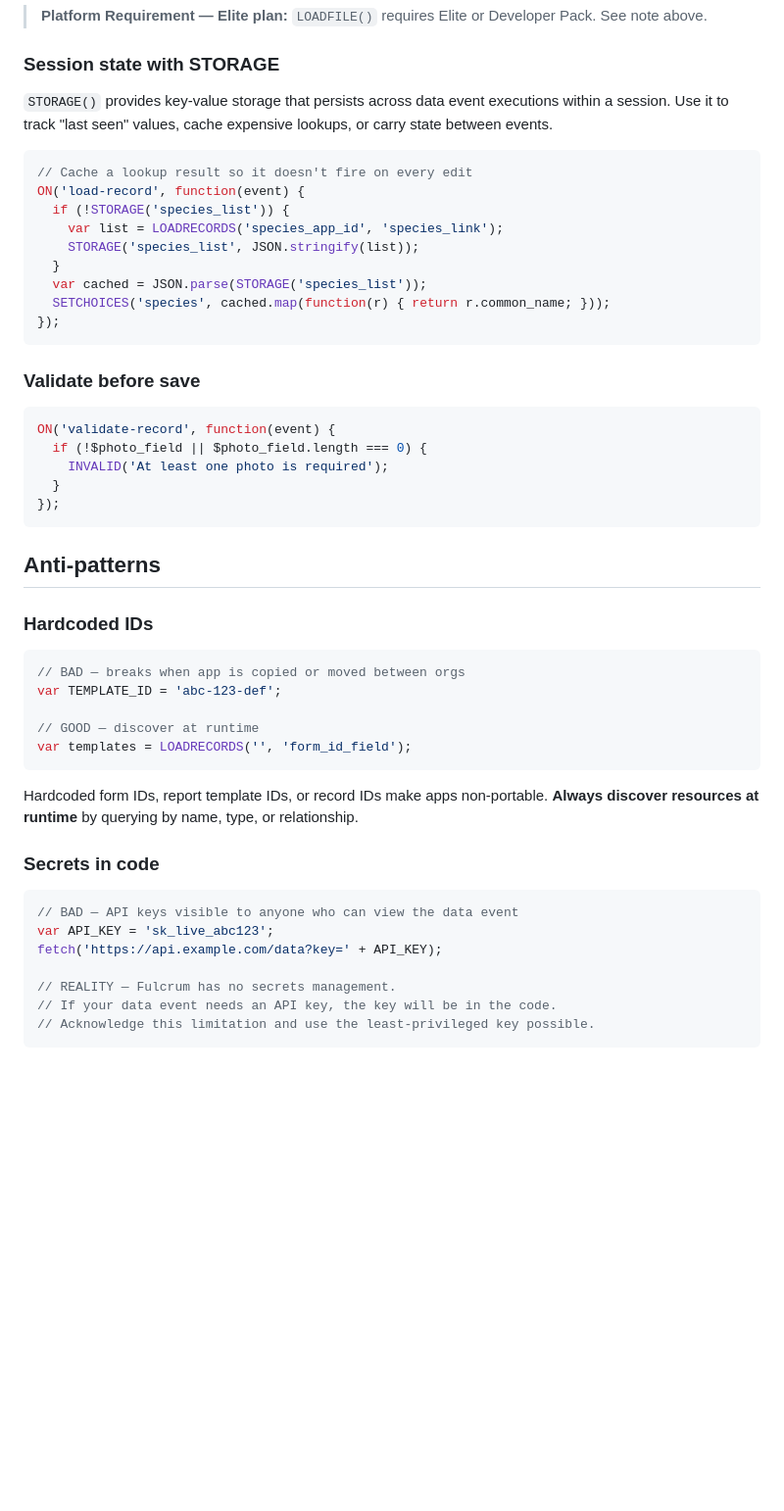
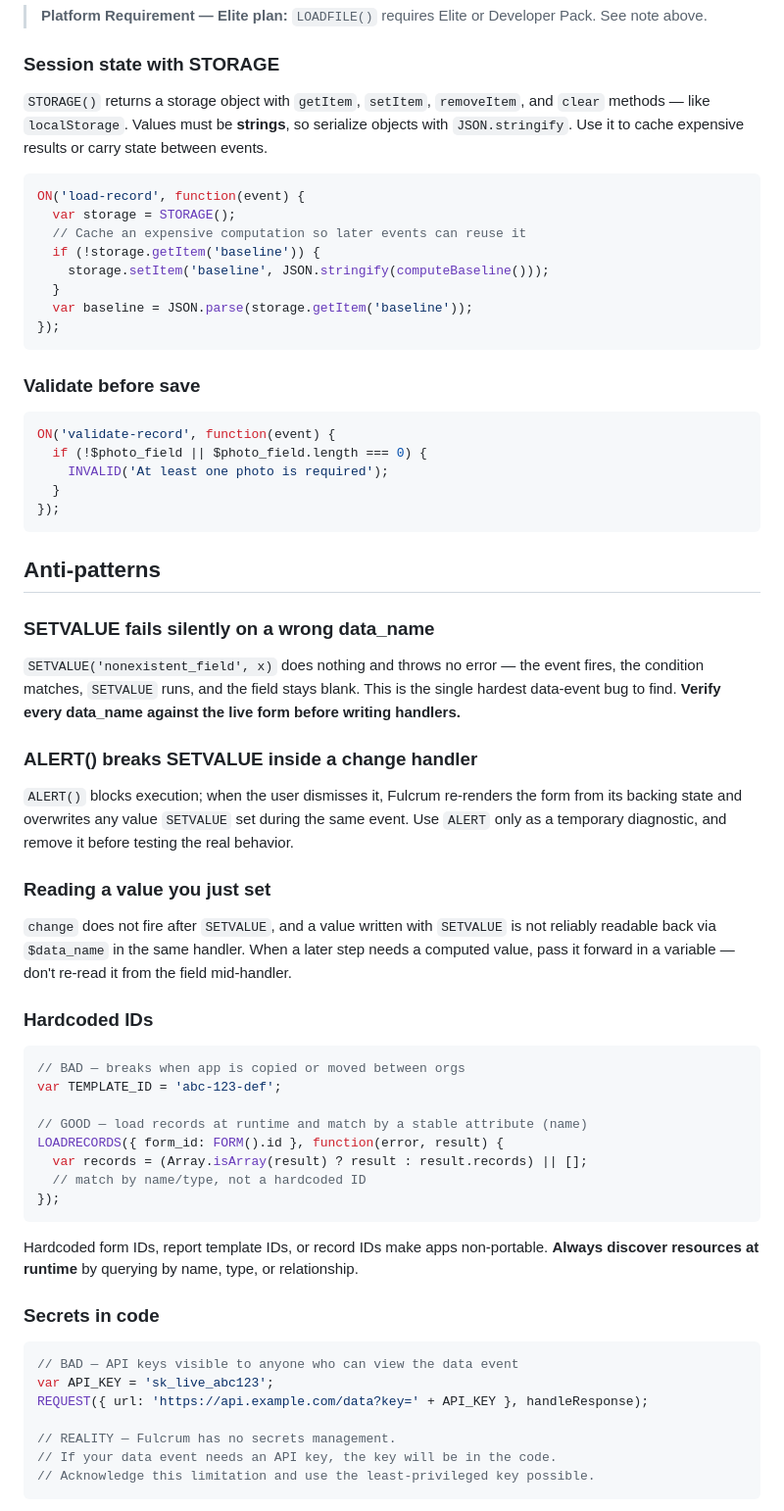
Before and after one commit to fulcrumapp/fulcrum-ai-toolkit, a Markdown page: skills/fulcrum-data-events/SKILL.md, the part around one of its changes. Shown at 98% size. Drawn GitHub-style; blank space fills up the shorter version.

````diff
--- a/skills/fulcrum-data-events/SKILL.md
+++ b/skills/fulcrum-data-events/SKILL.md
@@ -79,17 +90,16 @@ Reference Files can be hosted on your own CDN or via Fulcrum's reference file st
 > **Platform Requirement — Elite plan:** `LOADFILE()` requires Elite or Developer Pack. See note above.
 
 ### Session state with STORAGE
-`STORAGE()` provides key-value storage that persists across data event executions within a session. Use it to track "last seen" values, cache expensive lookups, or carry state between events.
+`STORAGE()` returns a storage object with `getItem`, `setItem`, `removeItem`, and `clear` methods — like `localStorage`. Values must be **strings**, so serialize objects with `JSON.stringify`. Use it to cache expensive results or carry state between events.
 
 ```javascript
-// Cache a lookup result so it doesn't fire on every edit
 ON('load-record', function(event) {
-  if (!STORAGE('species_list')) {
-    var list = LOADRECORDS('species_app_id', 'species_link');
-    STORAGE('species_list', JSON.stringify(list));
+  var storage = STORAGE();
+  // Cache an expensive computation so later events can reuse it
+  if (!storage.getItem('baseline')) {
+    storage.setItem('baseline', JSON.stringify(computeBaseline()));
   }
-  var cached = JSON.parse(STORAGE('species_list'));
-  SETCHOICES('species', cached.map(function(r) { return r.common_name; }));
+  var baseline = JSON.parse(storage.getItem('baseline'));
 });
 ```
 
@@ -104,13 +114,25 @@ ON('validate-record', function(event) {
 
 ## Anti-patterns
 
+### SETVALUE fails silently on a wrong data_name
+`SETVALUE('nonexistent_field', x)` does nothing and throws no error — the event fires, the condition matches, `SETVALUE` runs, and the field stays blank. This is the single hardest data-event bug to find. **Verify every data_name against the live form before writing handlers.**
+
+### ALERT() breaks SETVALUE inside a change handler
+`ALERT()` blocks execution; when the user dismisses it, Fulcrum re-renders the form from its backing state and overwrites any value `SETVALUE` set during the same event. Use `ALERT` only as a temporary diagnostic, and remove it before testing the real behavior.
+
+### Reading a value you just set
+`change` does not fire after `SETVALUE`, and a value written with `SETVALUE` is not reliably readable back via `$data_name` in the same handler. When a later step needs a computed value, pass it forward in a variable — don't re-read it from the field mid-handler.
+
 ### Hardcoded IDs
 ```javascript
 // BAD — breaks when app is copied or moved between orgs
 var TEMPLATE_ID = 'abc-123-def';
 
-// GOOD — discover at runtime
-var templates = LOADRECORDS('', 'form_id_field');
+// GOOD — load records at runtime and match by a stable attribute (name)
+LOADRECORDS({ form_id: FORM().id }, function(error, result) {
+  var records = (Array.isArray(result) ? result : result.records) || [];
+  // match by name/type, not a hardcoded ID
+});
 ```
 Hardcoded form IDs, report template IDs, or record IDs make apps non-portable. **Always discover resources at runtime** by querying by name, type, or relationship.
 
@@ -118,7 +140,7 @@ Hardcoded form IDs, report template IDs, or record IDs make apps non-portable. *
 ```javascript
 // BAD — API keys visible to anyone who can view the data event
 var API_KEY = 'sk_live_abc123';
-fetch('https://api.example.com/data?key=' + API_KEY);
+REQUEST({ url: 'https://api.example.com/data?key=' + API_KEY }, handleResponse);
 
 // REALITY — Fulcrum has no secrets management.
 // If your data event needs an API key, the key will be in the code.
````
Also changed, not shown: other parts of skills/fulcrum-data-events/SKILL.md (+41 -28 lines).
